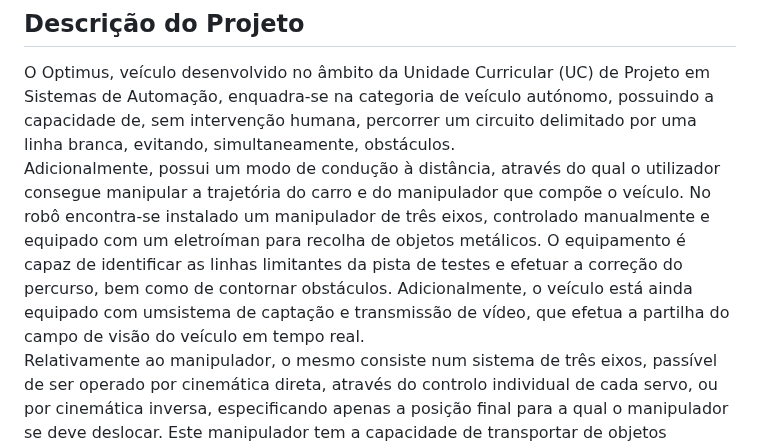
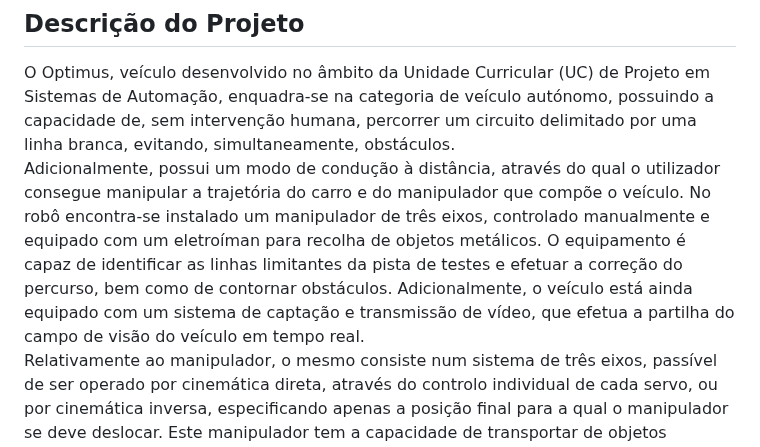
Before and after one commit to AMFS02/Optimus-Prime-Team, a Markdown page: README.md, the part around the change. Rendered like a GitHub page.

```diff
--- a/README.md
+++ b/README.md
@@ -54,7 +54,7 @@
 <!-- Descrição do Projeto-->
 ## Descrição do Projeto
   O Optimus, veículo desenvolvido no âmbito da Unidade Curricular (UC) de Projeto em Sistemas de Automação, enquadra-se na categoria de veículo autónomo, possuindo a capacidade de, sem intervenção humana, percorrer um circuito delimitado por uma linha branca, evitando, simultaneamente, obstáculos.\
-    Adicionalmente, possui um modo de condução à distância, através do qual o utilizador consegue manipular a trajetória do carro e do manipulador que compõe o veículo. No robô encontra-se instalado um manipulador de três eixos, controlado manualmente e equipado com um eletroíman para recolha de objetos metálicos. O equipamento é capaz de identificar as linhas limitantes da pista de testes e efetuar a correção do percurso, bem como de contornar obstáculos. Adicionalmente, o veículo está ainda equipado com umsistema de captação e transmissão de vídeo, que efetua a partilha do campo de visão do veículo  em tempo real.\
+    Adicionalmente, possui um modo de condução à distância, através do qual o utilizador consegue manipular a trajetória do carro e do manipulador que compõe o veículo. No robô encontra-se instalado um manipulador de três eixos, controlado manualmente e equipado com um eletroíman para recolha de objetos metálicos. O equipamento é capaz de identificar as linhas limitantes da pista de testes e efetuar a correção do percurso, bem como de contornar obstáculos. Adicionalmente, o veículo está ainda equipado com um sistema de captação e transmissão de vídeo, que efetua a partilha do campo de visão do veículo  em tempo real.\
   Relativamente ao manipulador, o mesmo consiste num sistema de três eixos, passível de ser operado por cinemática direta, através do controlo individual de cada servo, ou por cinemática
 inversa, especificando apenas a posição final para a qual o manipulador se deve deslocar. Este manipulador tem a capacidade de transportar de objetos metálicos através de uma garra eletromagnética, bem como depositá-los no local adequado.\
   Neste sentido, este veículo possuí duas rodas motrizes, atuadas com dois motores DC codificados por encoders, e uma roda louca que confere estabilidade e amplitude de movimento. É ainda equipado
```
